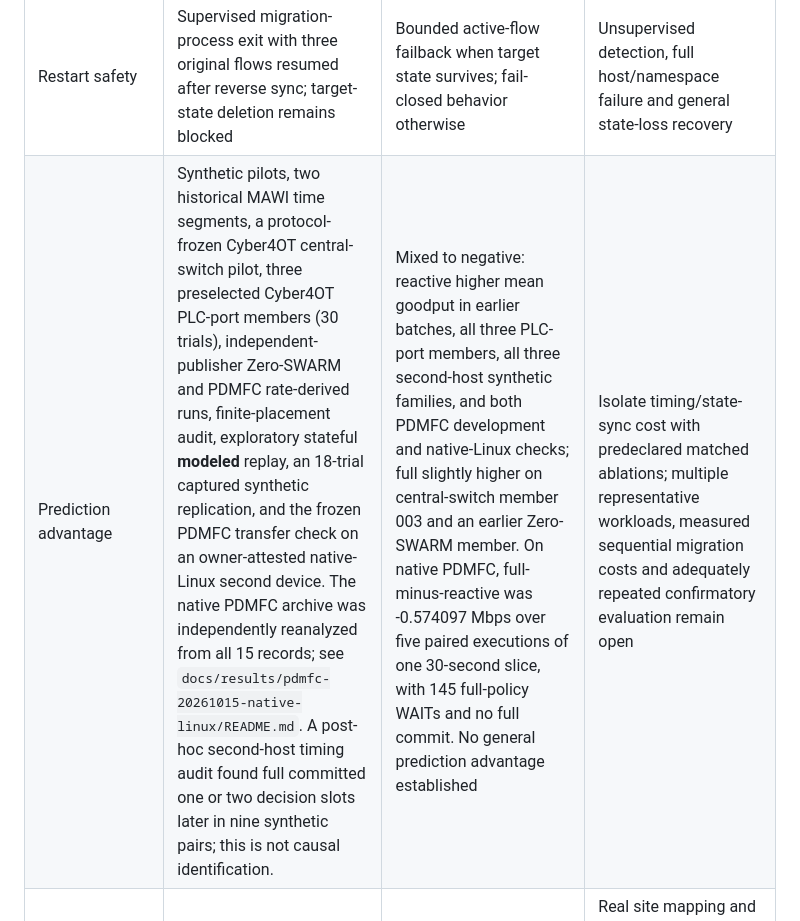
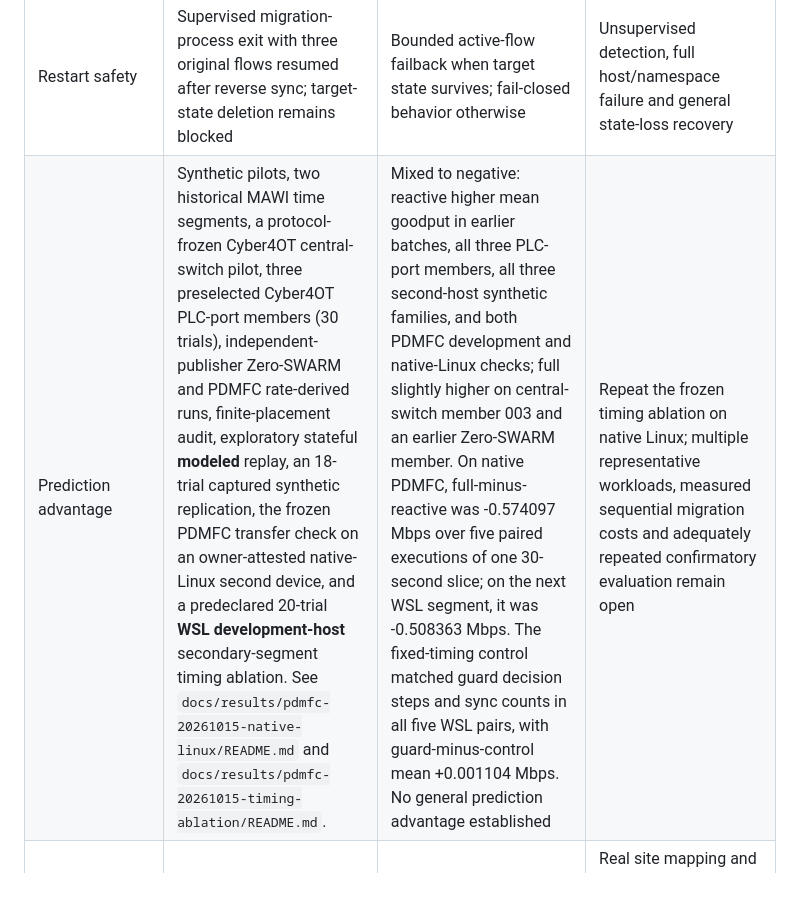
Before and after one commit to Shouryasaraf/ai-research-project, a Markdown page: docs/publication_claim_ledger.md, the part around the change. Drawn GitHub-style; blank space fills up the shorter version.

Commit message:
Report frozen PDMFC timing ablation results

```diff
--- a/docs/publication_claim_ledger.md
+++ b/docs/publication_claim_ledger.md
@@ -7,7 +7,7 @@ This ledger defines what can be written today, and what remains an open research
 | Controller implementation | Typed decisions, unit tests, sustained isolated traffic, six bounded proxy lifecycle repetitions | Implemented research prototype with a functional proxy lifecycle witness | General production lifecycle and cross-backend integration |
 | Stateful continuity | Supported tuple checks, same-socket continuation, verified paired endpoint captures and ordinary/drop capture-method controls; post-hoc response gaps and 12-trial wire-visible TCP flag/repetition audit | Bounded application continuity without observed endpoint RST in these runs, alongside packet deficits, repeated payload sequences and pacing-inclusive response-free brackets | Internal sequence/window equivalence, broader racing-update cases and exact service-outage definition |
 | Restart safety | Supervised migration-process exit with three original flows resumed after reverse sync; target-state deletion remains blocked | Bounded active-flow failback when target state survives; fail-closed behavior otherwise | Unsupervised detection, full host/namespace failure and general state-loss recovery |
-| Prediction advantage | Synthetic pilots, two historical MAWI time segments, a protocol-frozen Cyber4OT central-switch pilot, three preselected Cyber4OT PLC-port members (30 trials), independent-publisher Zero-SWARM and PDMFC rate-derived runs, finite-placement audit, exploratory stateful **modeled** replay, an 18-trial captured synthetic replication, and the frozen PDMFC transfer check on an owner-attested native-Linux second device. The native PDMFC archive was independently reanalyzed from all 15 records; see `docs/results/pdmfc-20261015-native-linux/README.md`. A post-hoc second-host timing audit found full committed one or two decision slots later in nine synthetic pairs; this is not causal identification. | Mixed to negative: reactive higher mean goodput in earlier batches, all three PLC-port members, all three second-host synthetic families, and both PDMFC development and native-Linux checks; full slightly higher on central-switch member 003 and an earlier Zero-SWARM member. On native PDMFC, full-minus-reactive was -0.574097 Mbps over five paired executions of one 30-second slice, with 145 full-policy WAITs and no full commit. No general prediction advantage established | Isolate timing/state-sync cost with predeclared matched ablations; multiple representative workloads, measured sequential migration costs and adequately repeated confirmatory evaluation remain open |
+| Prediction advantage | Synthetic pilots, two historical MAWI time segments, a protocol-frozen Cyber4OT central-switch pilot, three preselected Cyber4OT PLC-port members (30 trials), independent-publisher Zero-SWARM and PDMFC rate-derived runs, finite-placement audit, exploratory stateful **modeled** replay, an 18-trial captured synthetic replication, the frozen PDMFC transfer check on an owner-attested native-Linux second device, and a predeclared 20-trial **WSL development-host** secondary-segment timing ablation. See `docs/results/pdmfc-20261015-native-linux/README.md` and `docs/results/pdmfc-20261015-timing-ablation/README.md`. | Mixed to negative: reactive higher mean goodput in earlier batches, all three PLC-port members, all three second-host synthetic families, and both PDMFC development and native-Linux checks; full slightly higher on central-switch member 003 and an earlier Zero-SWARM member. On native PDMFC, full-minus-reactive was -0.574097 Mbps over five paired executions of one 30-second slice; on the next WSL segment, it was -0.508363 Mbps. The fixed-timing control matched guard decision steps and sync counts in all five WSL pairs, with guard-minus-control mean +0.001104 Mbps. No general prediction advantage established | Repeat the frozen timing ablation on native Linux; multiple representative workloads, measured sequential migration costs and adequately repeated confirmatory evaluation remain open |
 | Carbon/risk placement | Paired nine-policy modeled grid plus a 48-slot offline replay of CC BY 4.0 NESO regional **carbon forecasts** on hypothetical candidates; soft risk remains modeled | Candidate-choice sensitivity to sourced carbon forecasts and modeled risk; no measured emissions or attack reduction | Real site mapping and power, forecast uncertainty, measured/estimated-emissions validation, independently calibrated risk and multi-target traffic outcomes |
 | Adaptive threshold | Auditable formula, tests, fixed/adaptive grid | Context changes modeled decisions | Calibrated coefficients, horizon/history semantics and temporal anti-thrashing comparison |
 | High-uncertainty liveness | A separately named experimental guard with safety tests, one 15-trial development batch on a previously inspected PLC-port trace, a protocol-frozen 15-trial check on a different Zero-SWARM normal file, a frozen 10-trial/120-sample synthetic static-path socket-accepted-signal diagnostic, plus 15-trial captured PDMFC batches on WSL development and owner-attested native Linux | The guard restored a route commit and much goodput in PLC development, but remained below reactive and retained high trial-wide p95 RTT. On the different Zero-SWARM file the escape did not activate. On native PDMFC it synchronized and committed in all five seeds, raising mean goodput from 0.926871 (original full) to 1.437630 Mbps, still below reactive 1.500968 Mbps with high trial-wide p95. The socket-accepted signal diagnostic did not improve overload classification and is neither wire load nor a calibrated guard | Calibrated observed-load signal, additional independent workloads, safety stress and physical multi-host migration; do not conflate guard with original full policy |
```
Also changed, not shown: 1 other file.
